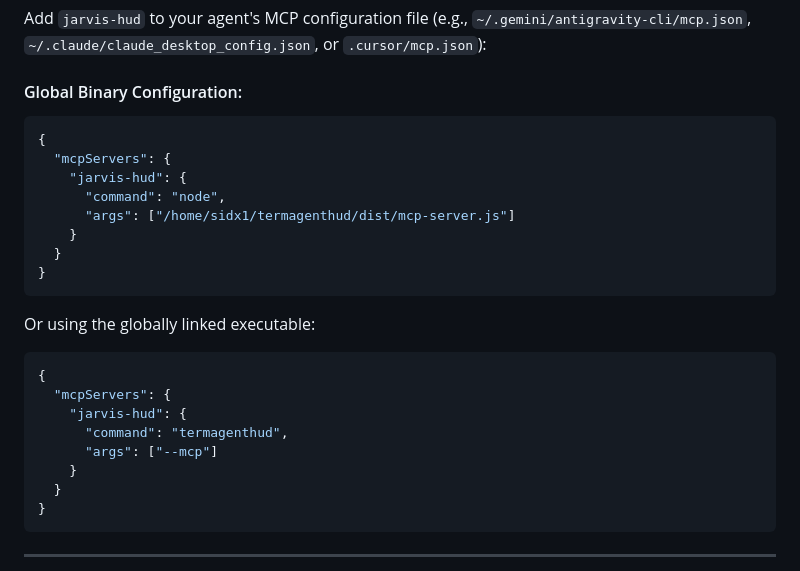
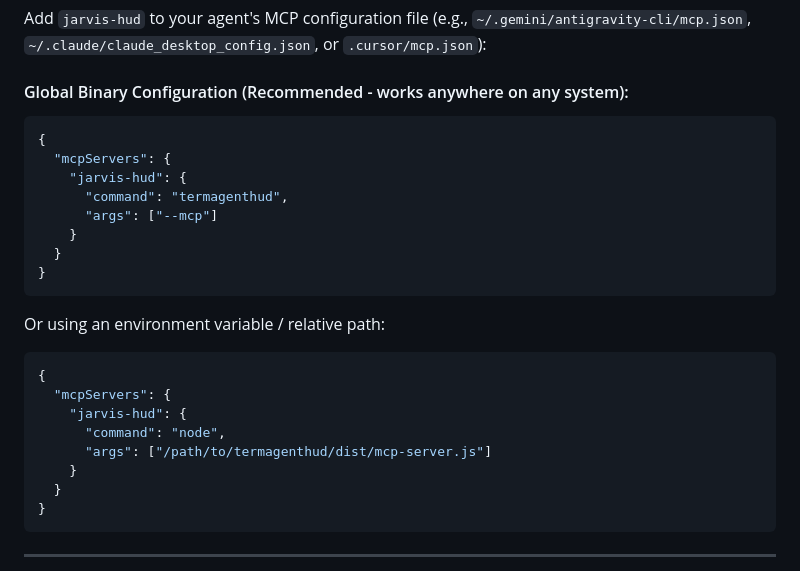
Before and after one commit to sidx1-scratch/termagenthud, a Markdown page: README.md, the part around the change. GitHub-like rendering.

Commit message:
fix(docs): remove hardcoded local path and recommend universal termagenthud --mcp config

````diff
--- a/README.md
+++ b/README.md
@@ -119,25 +119,25 @@ TermAgentHUD includes a first-class Model Context Protocol (MCP) server that any
 
 Add `jarvis-hud` to your agent's MCP configuration file (e.g., `~/.gemini/antigravity-cli/mcp.json`, `~/.claude/claude_desktop_config.json`, or `.cursor/mcp.json`):
 
-#### Global Binary Configuration:
-```json
-{
-  "mcpServers": {
-    "jarvis-hud": {
-      "command": "node",
-      "args": ["/home/sidx1/termagenthud/dist/mcp-server.js"]
-    }
-  }
-}
-```
-
-Or using the globally linked executable:
+#### Global Binary Configuration (Recommended - works anywhere on any system):
 ```json
 {
   "mcpServers": {
     "jarvis-hud": {
       "command": "termagenthud",
       "args": ["--mcp"]
+    }
+  }
+}
+```
+
+Or using an environment variable / relative path:
+```json
+{
+  "mcpServers": {
+    "jarvis-hud": {
+      "command": "node",
+      "args": ["/path/to/termagenthud/dist/mcp-server.js"]
     }
   }
 }
````
